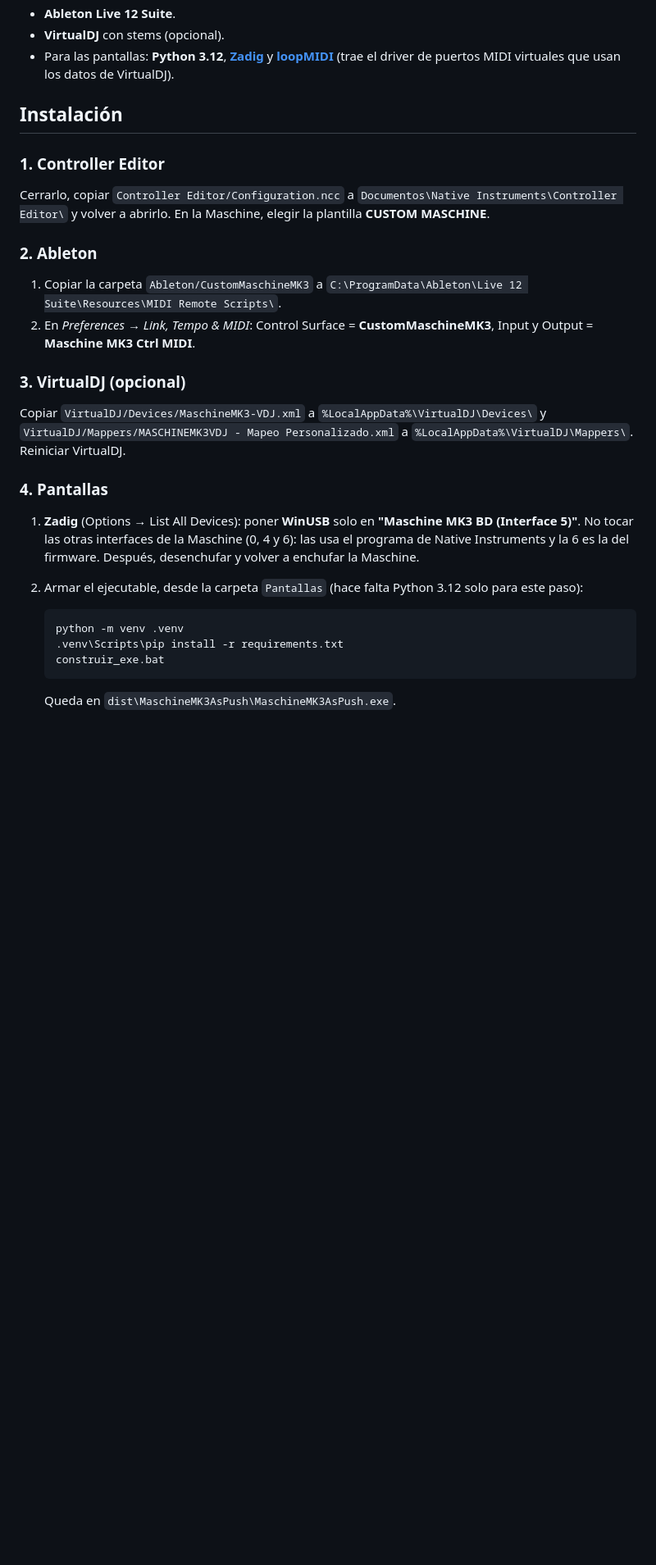
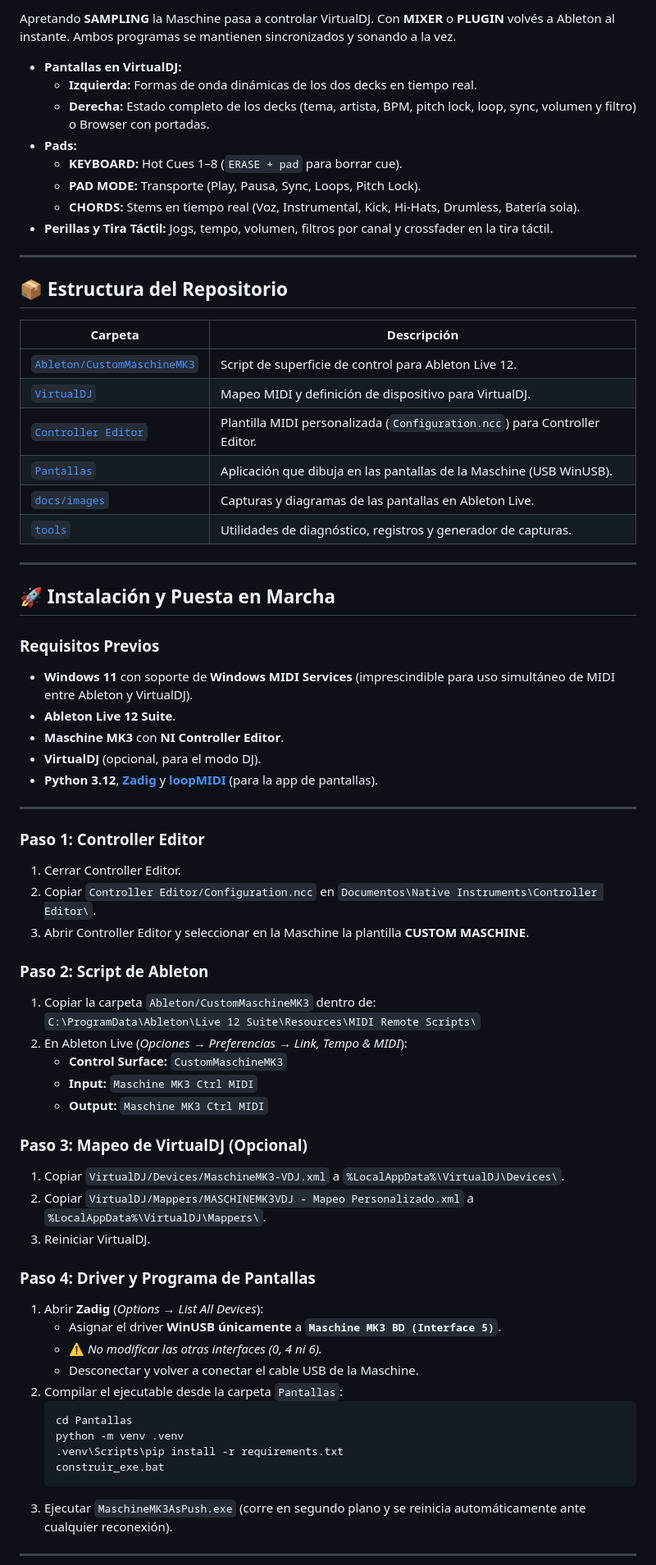
Before and after one commit to santiagojorda/maschine-mk3-ableton-virtualdj, a Markdown page: README.md, the part around one of its changes. Shown at 82% size. Drawn GitHub-style; blank space fills up the shorter version.

````diff
--- a/README.md
+++ b/README.md
@@ -52,40 +116,71 @@ Las pantallas son un programa aparte: si se cierra, pads, perillas y botones sig
+Apretando **SAMPLING** la Maschine pasa a controlar VirtualDJ. Con **MIXER** o **PLUGIN** volvés a Ableton al instante. Ambos programas se mantienen sincronizados y sonando a la vez.
+
+- **Pantallas en VirtualDJ:**
+  - **Izquierda:** Formas de onda dinámicas de los dos decks en tiempo real.
+  - **Derecha:** Estado completo de los decks (tema, artista, BPM, pitch lock, loop, sync, volumen y filtro) o Browser con portadas.
+- **Pads:**
+  - **KEYBOARD:** Hot Cues 1–8 (`ERASE + pad` para borrar cue).
+  - **PAD MODE:** Transporte (Play, Pausa, Sync, Loops, Pitch Lock).
+  - **CHORDS:** Stems en tiempo real (Voz, Instrumental, Kick, Hi-Hats, Drumless, Batería sola).
+- **Perillas y Tira Táctil:** Jogs, tempo, volumen, filtros por canal y crossfader en la tira táctil.
+
+---
+
+## 📦 Estructura del Repositorio
+
+| Carpeta | Descripción |
+|---|---|
+| [`Ableton/CustomMaschineMK3`](Ableton/CustomMaschineMK3) | Script de superficie de control para Ableton Live 12. |
+| [`VirtualDJ`](VirtualDJ) | Mapeo MIDI y definición de dispositivo para VirtualDJ. |
+| [`Controller Editor`](Controller%20Editor) | Plantilla MIDI personalizada (`Configuration.ncc`) para Controller Editor. |
+| [`Pantallas`](Pantallas) | Aplicación que dibuja en las pantallas de la Maschine (USB WinUSB). |
+| [`docs/images`](docs/images) | Capturas y diagramas de las pantallas en Ableton Live. |
+| [`tools`](tools) | Utilidades de diagnóstico, registros y generador de capturas. |
+
+---
+
+## 🚀 Instalación y Puesta en Marcha
+
+### Requisitos Previos
+- **Windows 11** con soporte de **Windows MIDI Services** (imprescindible para uso simultáneo de MIDI entre Ableton y VirtualDJ).
 - **Ableton Live 12 Suite**.
-- **VirtualDJ** con stems (opcional).
-- Para las pantallas: **Python 3.12**, **[Zadig](https://zadig.akeo.ie/)** y **[loopMIDI](https://www.tobias-erichsen.de/software/loopmidi.html)**
-  (trae el driver de puertos MIDI virtuales que usan los datos de VirtualDJ).
+- **Maschine MK3** con **NI Controller Editor**.
+- **VirtualDJ** (opcional, para el modo DJ).
+- **Python 3.12**, **[Zadig](https://zadig.akeo.ie/)** y **[loopMIDI](https://www.tobias-erichsen.de/software/loopmidi.html)** (para la app de pantallas).
 
-## Instalación
+---
 
-### 1. Controller Editor
+### Paso 1: Controller Editor
+1. Cerrar Controller Editor.
+2. Copiar `Controller Editor/Configuration.ncc` en `Documentos\Native Instruments\Controller Editor\`.
+3. Abrir Controller Editor y seleccionar en la Maschine la plantilla **CUSTOM MASCHINE**.
 
-Cerrarlo, copiar `Controller Editor/Configuration.ncc` a `Documentos\Native Instruments\Controller Editor\` y
-volver a abrirlo. En la Maschine, elegir la plantilla **CUSTOM MASCHINE**.
+### Paso 2: Script de Ableton
+1. Copiar la carpeta `Ableton/CustomMaschineMK3` dentro de:
+   `C:\ProgramData\Ableton\Live 12 Suite\Resources\MIDI Remote Scripts\`
+2. En Ableton Live (*Opciones → Preferencias → Link, Tempo & MIDI*):
+   - **Control Surface:** `CustomMaschineMK3`
+   - **Input:** `Maschine MK3 Ctrl MIDI`
+   - **Output:** `Maschine MK3 Ctrl MIDI`
 
-### 2. Ableton
+### Paso 3: Mapeo de VirtualDJ (Opcional)
+1. Copiar `VirtualDJ/Devices/MaschineMK3-VDJ.xml` a `%LocalAppData%\VirtualDJ\Devices\`.
+2. Copiar `VirtualDJ/Mappers/MASCHINEMK3VDJ - Mapeo Personalizado.xml` a `%LocalAppData%\VirtualDJ\Mappers\`.
+3. Reiniciar VirtualDJ.
 
-1. Copiar la carpeta `Ableton/CustomMaschineMK3` a
-   `C:\ProgramData\Ableton\Live 12 Suite\Resources\MIDI Remote Scripts\`.
-2. En *Preferences → Link, Tempo & MIDI*: Control Surface = **CustomMaschineMK3**, Input y Output =
-   **Maschine MK3 Ctrl MIDI**.
-
-### 3. VirtualDJ (opcional)
-
-Copiar `VirtualDJ/Devices/MaschineMK3-VDJ.xml` a `%LocalAppData%\VirtualDJ\Devices\` y
-`VirtualDJ/Mappers/MASCHINEMK3VDJ - Mapeo Personalizado.xml` a `%LocalAppData%\VirtualDJ\Mappers\`.
-Reiniciar VirtualDJ.
-
-### 4. Pantallas
-
-1. **Zadig** (Options → List All Devices): poner **WinUSB** solo en **"Maschine MK3 BD (Interface 5)"**.
-   No tocar las otras interfaces de la Maschine (0, 4 y 6): las usa el programa de Native Instruments y la 6 es
-   la del firmware. Después, desenchufar y volver a enchufar la Maschine.
-2. Armar el ejecutable, desde la carpeta `Pantallas` (hace falta Python 3.12 solo para este paso):
-
-   ```
+### Paso 4: Driver y Programa de Pantallas
+1. Abrir **Zadig** (*Options → List All Devices*):
+   - Asignar el driver **WinUSB** **únicamente** a **`Maschine MK3 BD (Interface 5)`**.
+   - ⚠️ *No modificar las otras interfaces (0, 4 ni 6).*
+   - Desconectar y volver a conectar el cable USB de la Maschine.
+2. Compilar el ejecutable desde la carpeta `Pantallas`:
+   ```bash
+   cd Pantallas
    python -m venv .venv
    .venv\Scripts\pip install -r requirements.txt
    construir_exe.bat
    ```
+3. Ejecutar `MaschineMK3AsPush.exe` (corre en segundo plano y se reinicia automáticamente ante cualquier reconexión).
 
-   Queda en `dist\MaschineMK3AsPush\MaschineMK3AsPush.exe`.
+---
 
````
Also changed, not shown: other parts of README.md (+113 -174 lines), docs/images/ableton-browser-view.png (added), docs/images/ableton-device-view.png (added), docs/images/ableton-mixer-view.png (added), docs/images/ableton-session-view.png (added), 1 other file.
